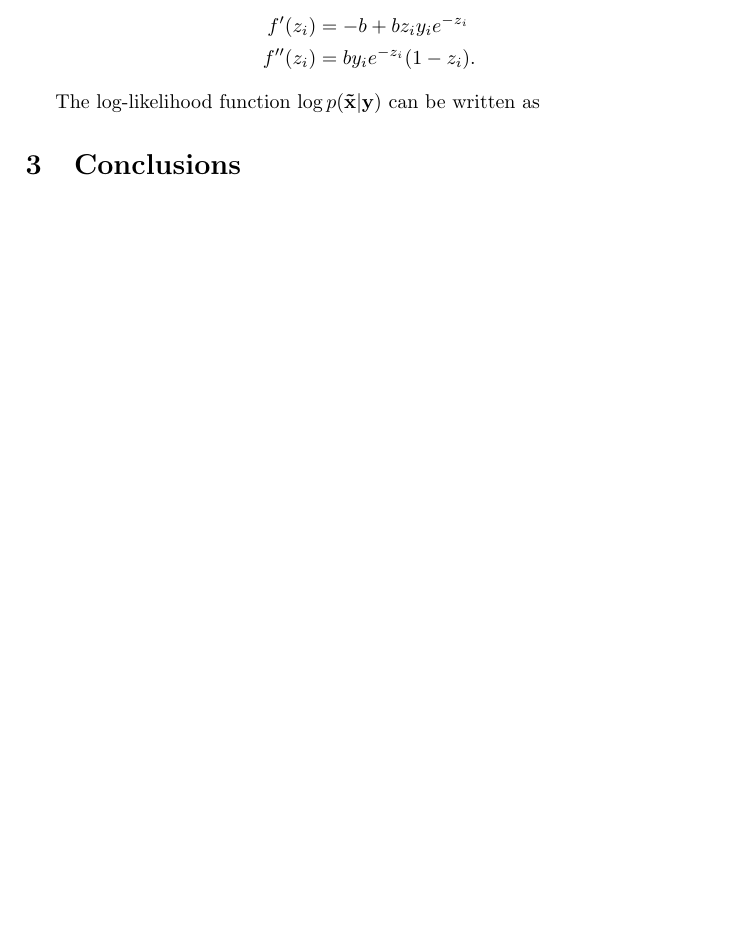
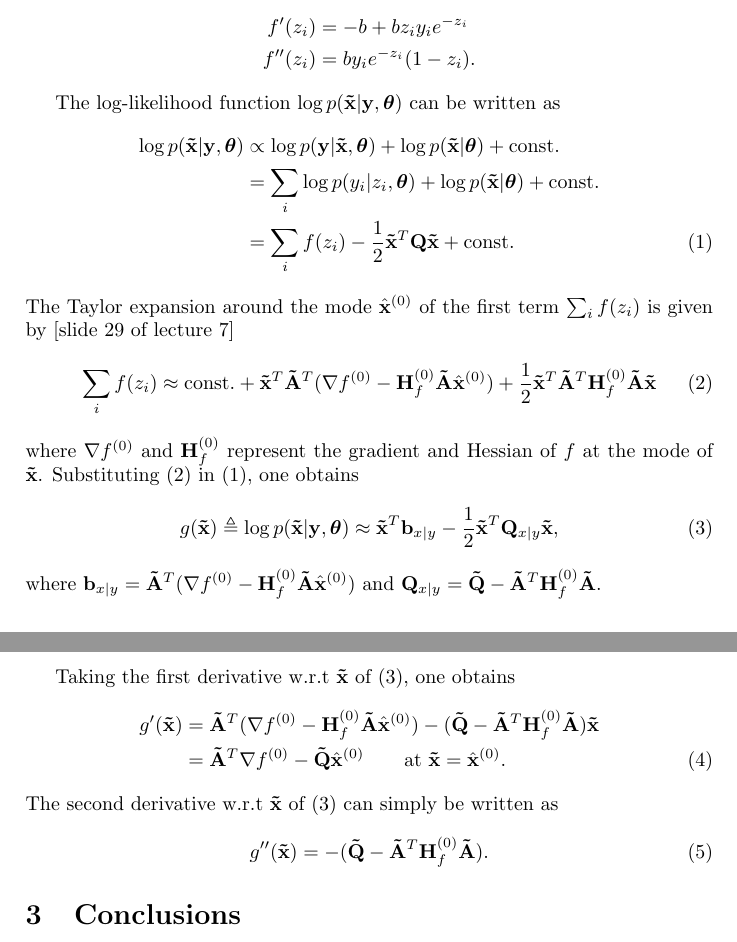
Before and after one commit to nad1g/fmsn20, a LaTeX document (ha2/proj2.tex): part of the page before the commit and two parts of pages 1 and 2 of 2 after it, the two joined at a grey line, cut so that both start at the same text, the shorter picture padded with empty space. Compiled offline with pdfLaTeX.

Commit message:
Updated proj2

```diff
--- a/ha2/proj2.tex
+++ b/ha2/proj2.tex
@@ -4,11 +4,15 @@
 %defines
 \def\bY{{\bf Y}}
 \def\bX{{\bf X}}
+\def\bH{{\bf H}}
 \def\bE{{\bf E}}
-\def\bV{{\bf V}}
+\def\bQ{{\bf Q}}
+\def\btQ{{\bf \tilde Q}}
 \def\bC{{\bf C}}
+\def\btA{{\bf \tilde A}}
 \def\b1{{\bf 1}}
 \def\bx{{\bf x}}
+\def\bb{{\bf b}}
 \def\by{{\bf y}}
 \def\btx{{\bf{\tilde x}}}
 \def\blambda{{\boldsymbol \lambda}}
@@ -43,7 +47,36 @@ whose derivatives are
  f''(z_i) &= b y_i e^{-z_i} (1 - z_i) .
 \end{align*}
 
-The log-likelihood function $\log p(\btx|\by)$ can be written as
+The log-likelihood function $\log p(\btx|\by, \btheta)$ can be written as
+\begin{align}
+ \log p(\btx|\by, \btheta) &\propto \log p(\by| \btx, \btheta) + \log p(\btx|\btheta) + \mathrm{const.} \nonumber \\
+ &= \sum_i \log p(y_i|z_i, \btheta) + \log p(\btx|\btheta) + \mathrm{const.} \nonumber \\
+ &= \sum_i f(z_i) - \frac{1}{2} \btx^T \bQ \btx  + \mathrm{const.}
+ \label{eq:logpxyt}
+\end{align}
+The Taylor expansion around the mode $\hat \bx^{(0)}$ of the first term $\sum_i f(z_i)$ is given by [slide 29 of lecture 7]
+\begin{equation}
+ \sum_i f(z_i) \approx \mathrm{const.} + \btx^T \btA^T (\nabla f^{(0)} - \bH_f^{(0)} \btA \hat \bx^{(0)}) + \frac{1}{2} \btx^T \btA^T \bH_f^{(0)} \btA \btx
+ \label{eq:taylor}
+\end{equation}
+where $\nabla f^{(0)}$ and $\bH_f^{(0)}$ represent the gradient and Hessian of $f$ at the mode of $\btx$.
+Substituting (\ref{eq:taylor}) in (\ref{eq:logpxyt}), one obtains
+\begin{equation}
+ g(\btx) \triangleq \log p(\btx|\by, \btheta) \approx \btx^T \bb_{x|y} - \frac{1}{2} \btx^T \bQ_{x|y} \btx,
+ \label{eq:gx}
+\end{equation}
+where $\bb_{x|y} = \btA^T (\nabla f^{(0)} - \bH_f^{(0)} \btA \hat \bx^{(0)})$ and $\bQ_{x|y} = \btQ - \btA^T \bH_f^{(0)} \btA$.
+
+Taking the first derivative w.r.t $\btx$ of (\ref{eq:gx}), one obtains
+\begin{align}
+ g'(\btx) &= \btA^T (\nabla f^{(0)} - \bH_f^{(0)} \btA \hat \bx^{(0)}) - (\btQ - \btA^T \bH_f^{(0)} \btA) \btx \nonumber \\
+	  &= \btA^T \nabla f^{(0)} - \btQ \hat \bx^{(0)} \qquad \mathrm{at~} \btx = \hat \bx^{(0)}.
+\end{align}
+The second derivative w.r.t $\btx$ of (\ref{eq:gx}) can simply be written as
+\begin{equation}
+ g''(\btx) = -(\btQ - \btA^T \bH_f^{(0)} \btA).
+\end{equation}
+
 
 \section{Conclusions}
 
```
Also changed, not shown: 4 other files.
